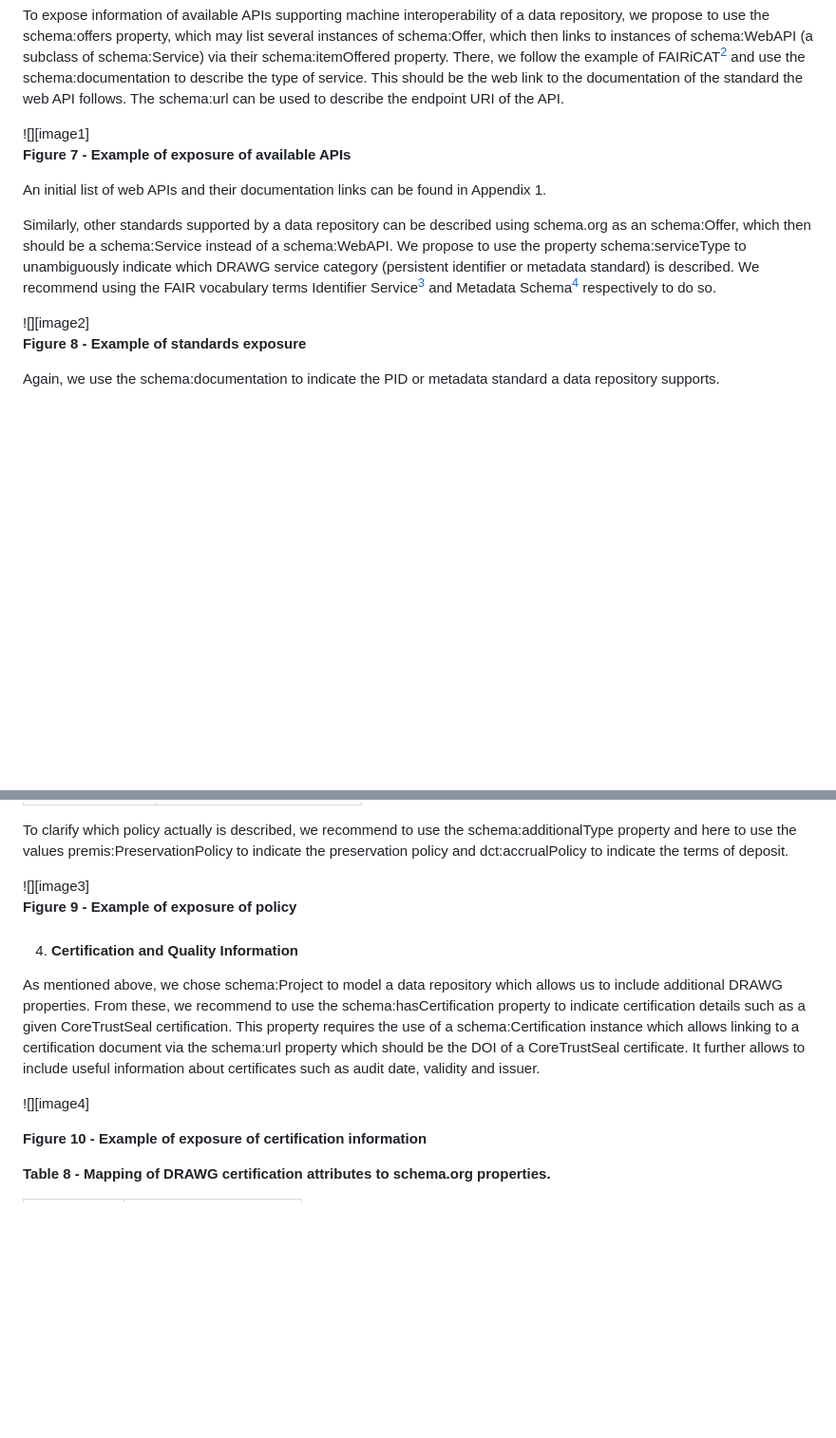
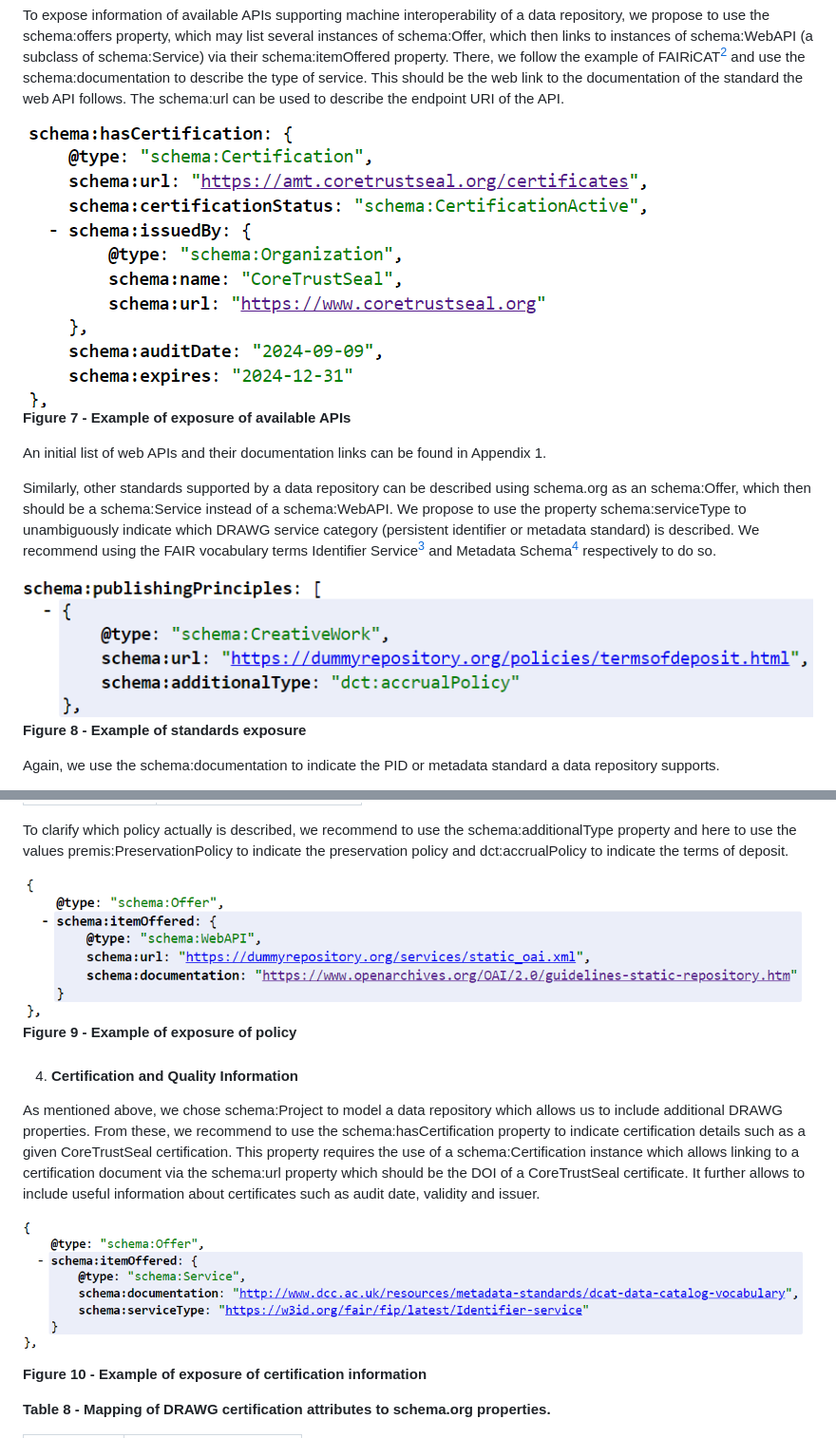
Before and after one commit to FAIRsFAIR/5_4_prototype, a Markdown page: guidelines/SCHEMAORG.md, 2 parts joined by grey strips. Shown: that part at 95% size. Rendered like a GitHub page; blank space fills up the shorter version.

Commit message:
Update SCHEMAORG.md images links

```diff
--- a/guidelines/SCHEMAORG.md
+++ b/guidelines/SCHEMAORG.md
@@ -29,14 +29,14 @@ To indicate the contact information for a given repository we recommend to use t
 
 To expose information of available APIs supporting machine interoperability of a data repository, we propose to use the schema:offers property, which may list several instances of schema:Offer, which then links to instances of schema:WebAPI (a subclass of schema:Service) via their schema:itemOffered property. There, we follow the example of FAIRiCAT[^2] and use the schema:documentation to describe the type of service. This should be the web link to the documentation of the standard the web API follows. The schema:url can be used to  describe the endpoint URI of the API.
 
-![][image1]
+![](image1.png)
 **Figure 7 \- Example of exposure of available APIs**
 
 An initial list of web APIs and their documentation links can be found in Appendix 1\.
 
 Similarly, other standards supported by a data repository can be described using schema.org as an schema:Offer, which then should be a schema:Service instead of a schema:WebAPI. We propose to use the property schema:serviceType to unambiguously indicate which DRAWG service category  (persistent identifier or metadata standard) is described. We recommend using the FAIR vocabulary terms Identifier Service[^3] and Metadata Schema[^4] respectively to do so.
 
-![][image2]
+![](image2.png)
 **Figure 8 \- Example of standards exposure**
 
 Again, we use the schema:documentation to indicate the PID or metadata standard a data repository supports.
@@ -67,14 +67,14 @@ Unfortunately, schema.org does not offer a generic way to describe policies such
 
 To clarify which policy actually is described, we recommend to use the schema:additionalType property and here to use the values premis:PreservationPolicy to indicate the preservation policy and dct:accrualPolicy to indicate the terms of deposit.
 
-![][image3]
+![](image3.png)
 **Figure 9 \- Example of exposure of policy**
 
 4. #### Certification and Quality Information
 
 As mentioned above, we chose schema:Project to model a data repository which allows us to include additional DRAWG properties. From these, we recommend to use the schema:hasCertification property to indicate certification details such as a given CoreTrustSeal certification. This property requires the use of a schema:Certification instance which allows linking to a certification document via the schema:url property which should  be the DOI of a CoreTrustSeal certificate. It further allows to include useful information about certificates such as audit date, validity and issuer.
 
-![][image4]
+![](image4.png)
 
 **Figure 10 \- Example of exposure of certification information**
 
```
